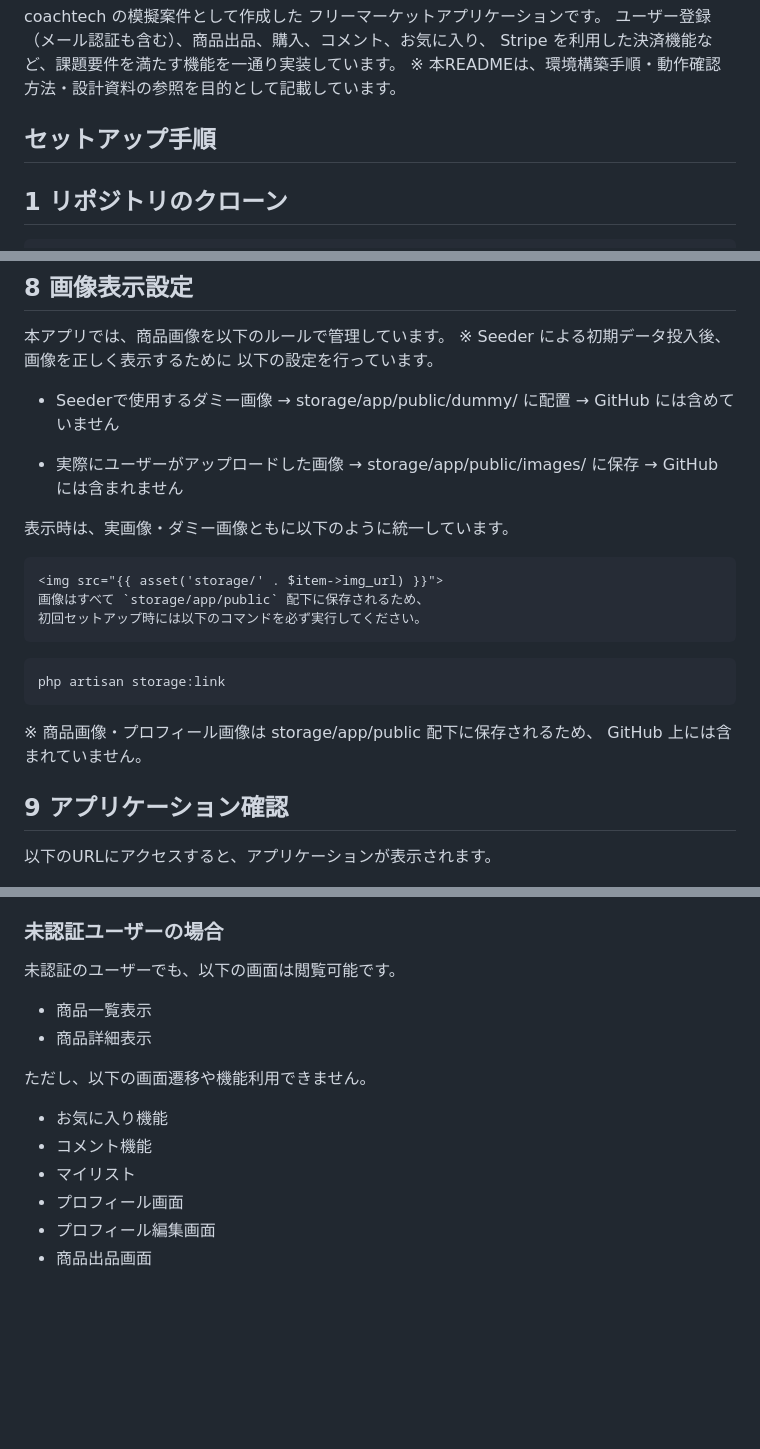
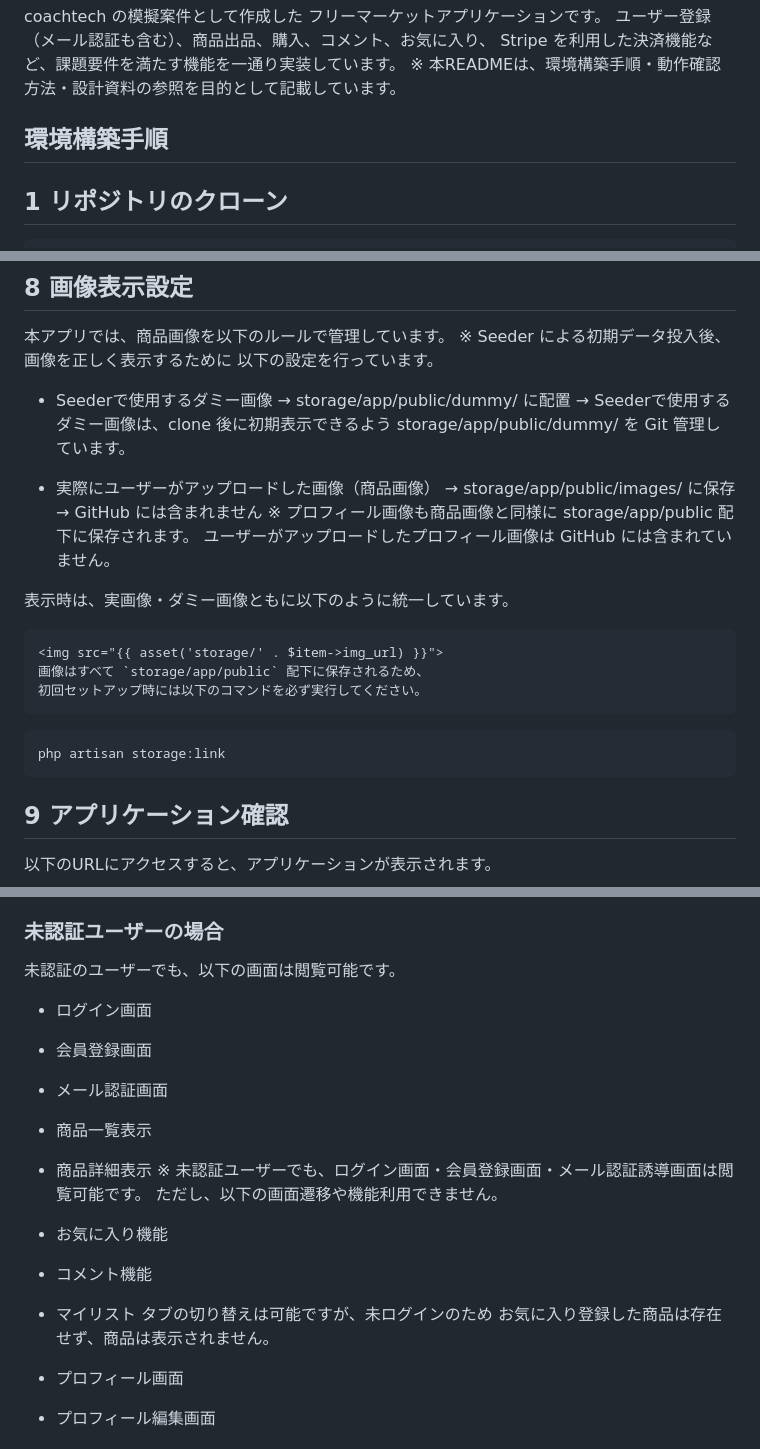
Before and after one commit to yurinaniko/coachtech-flea-market, a Markdown page: README.md, 3 parts joined by grey strips. Rendered like a GitHub page; blank space fills up the shorter version.

Commit message:
READMEを最終調整（仕様・挙動説明を追加）

````diff
--- a/README.md
+++ b/README.md
@@ -4,7 +4,7 @@ coachtech の模擬案件として作成した
 ユーザー登録（メール認証も含む）、商品出品、購入、コメント、お気に入り、
 Stripe を利用した決済機能など、課題要件を満たす機能を一通り実装しています。
 ※ 本READMEは、環境構築手順・動作確認方法・設計資料の参照を目的として記載しています。
-## セットアップ手順
+## 環境構築手順
 
 ## 1 リポジトリのクローン
 ```bash
@@ -75,11 +75,13 @@ php artisan migrate:fresh --seed
 
 - Seederで使用するダミー画像
   → storage/app/public/dummy/ に配置
-  → GitHub には含めていません
+  → Seederで使用するダミー画像は、clone 後に初期表示できるよう storage/app/public/dummy/ を Git 管理しています。
 
-- 実際にユーザーがアップロードした画像
+- 実際にユーザーがアップロードした画像（商品画像）
   → storage/app/public/images/ に保存
   → GitHub には含まれません
+  ※ プロフィール画像も商品画像と同様に storage/app/public 配下に保存されます。
+ユーザーがアップロードしたプロフィール画像は GitHub には含まれていません。
 
 表示時は、実画像・ダミー画像ともに以下のように統一しています。
 
@@ -91,8 +93,6 @@ php artisan migrate:fresh --seed
 ```bash
 php artisan storage:link
 ```
-※ 商品画像・プロフィール画像は storage/app/public 配下に保存されるため、
-GitHub 上には含まれていません。
 ## 9 アプリケーション確認
 以下のURLにアクセスすると、アプリケーションが表示されます。
 ```
@@ -192,14 +191,19 @@ Usersテーブルでは email にユニーク制約を設定しています。
 ### 未認証ユーザーの場合
 未認証のユーザーでも、以下の画面は閲覧可能です。
 
+- ログイン画面
+- 会員登録画面
+- メール認証画面
 - 商品一覧表示
 - 商品詳細表示
-
+※ 未認証ユーザーでも、ログイン画面・会員登録画面・メール認証誘導画面は閲覧可能です。
 ただし、以下の画面遷移や機能利用できません。
 
 - お気に入り機能
 - コメント機能
 - マイリスト
+  タブの切り替えは可能ですが、未ログインのため
+  お気に入り登録した商品は存在せず、商品は表示されません。
 - プロフィール画面
 - プロフィール編集画面
 - 商品出品画面
````
Also changed, not shown: other parts of README.md (+1 -1 lines).
